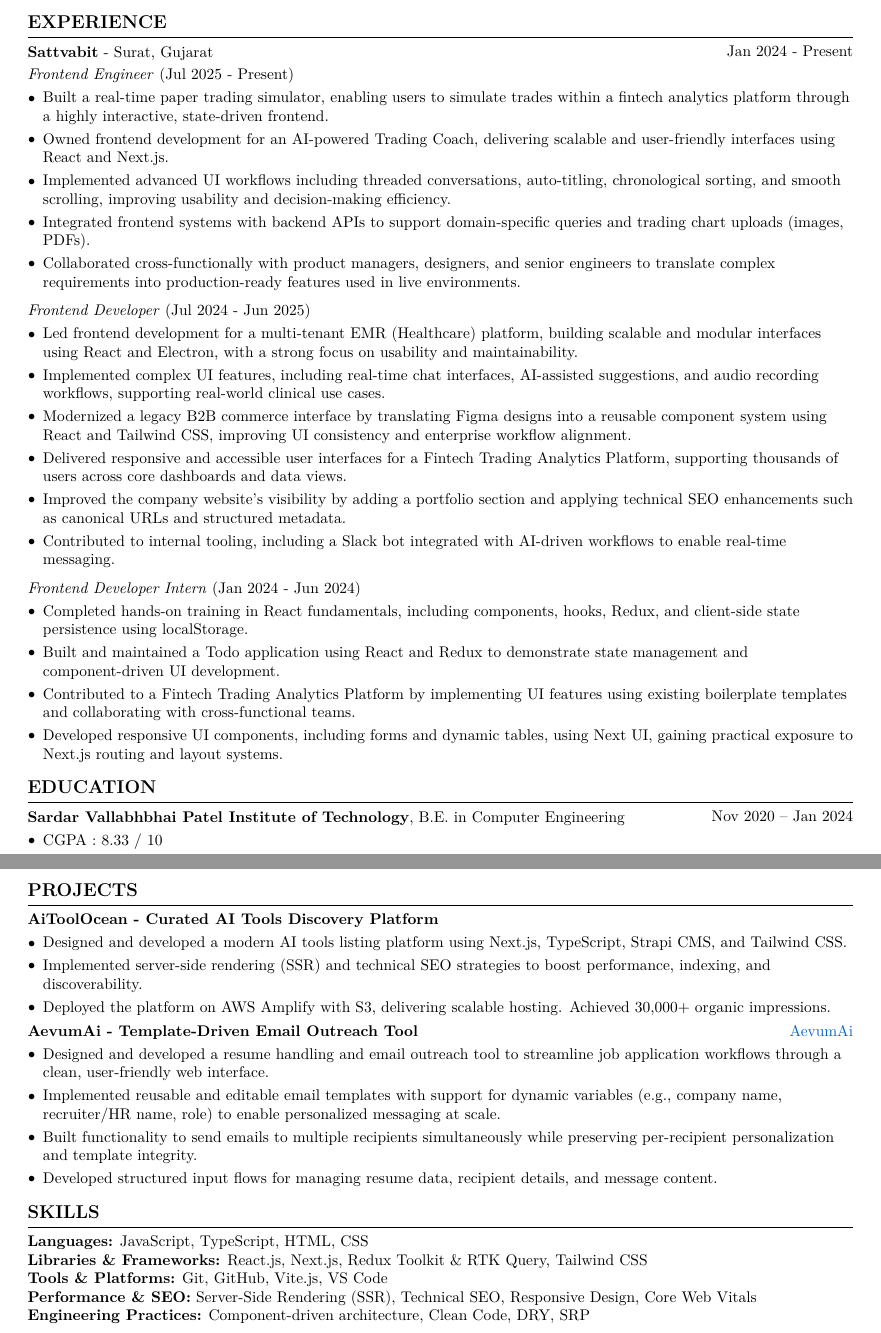
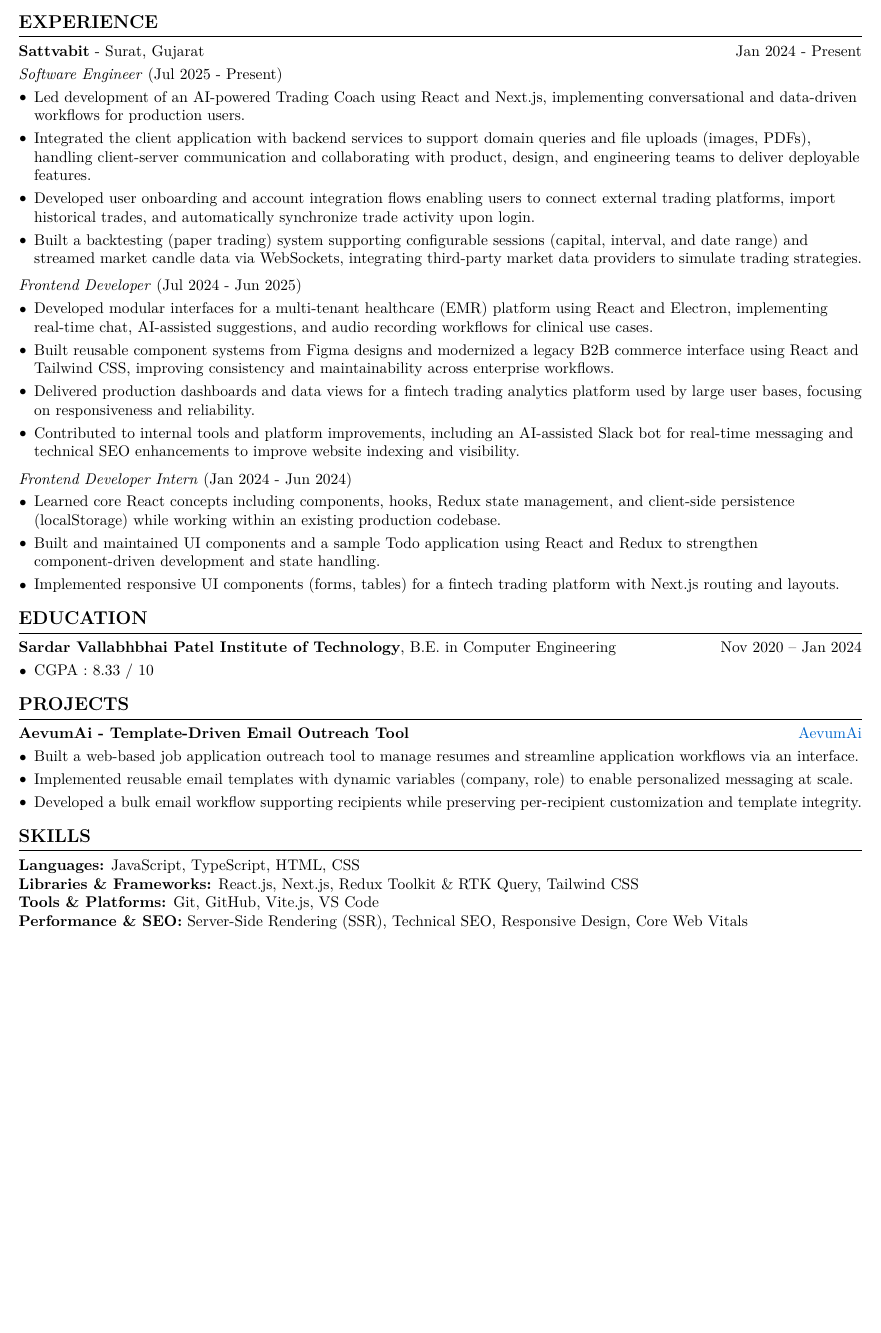
Before and after one commit to goswamikaushik/resume, a LaTeX CV (Kaushik-Goswami-Resume.tex): two parts of pages 1 and 2 of 2 before the commit and part of the page after it, the two joined at a grey line, cut so that both start at the same text, the shorter picture padded with empty space. Compiled offline with pdfLaTeX.

Commit message:
feat: update resume content and adjust page margins for improved layout

```diff
--- a/Kaushik-Goswami-Resume.tex
+++ b/Kaushik-Goswami-Resume.tex
@@ -3,10 +3,10 @@
 % Packages:
 \usepackage[
     ignoreheadfoot, % set margins without considering header and footer
-    top=1.4 cm, % seperation between body and page edge from the top
-    bottom=1.4 cm, % seperation between body and page edge from the bottom
-    left=1.4 cm, % seperation between body and page edge from the left
-    right=1.4 cm, % seperation between body and page edge from the right
+    top=1.2 cm, % seperation between body and page edge from the top
+    bottom=1.1 cm, % seperation between body and page edge from the bottom
+    left=1.2 cm, % seperation between body and page edge from the left
+    right=1.2 cm, % seperation between body and page edge from the right
     footskip=1.0 cm, % seperation between body and footer
     % showframe % for debugging
 ]{geometry} % for adjusting page geometry
@@ -196,38 +196,32 @@
 \vspace{0.10 cm}
 \begin{onecolentry}
 
-    \textit{Frontend Engineer} (Jul 2025 - Present)
+    \textit{Software Engineer} (Jul 2025 - Present)
     \begin{highlights}
-        \item Built a real-time paper trading simulator, enabling users to simulate trades within a fintech analytics platform through a highly interactive, state-driven frontend.
-        \item Owned frontend development for an AI-powered Trading Coach, delivering scalable and user-friendly interfaces using React and Next.js.
-        \item Implemented advanced UI workflows including threaded conversations, auto-titling, chronological sorting, and smooth scrolling, improving usability and decision-making efficiency.
-        \item Integrated frontend systems with backend APIs to support domain-specific queries and trading chart uploads (images, PDFs).
-        \item Collaborated cross-functionally with product managers, designers, and senior engineers to translate complex requirements into production-ready features used in live environments.
+        \item Led development of an AI-powered Trading Coach using React and Next.js, implementing conversational and data-driven workflows for production users.
+        \item Integrated the client application with backend services to support domain queries and file uploads (images, PDFs), handling client-server communication and collaborating with product, design, and engineering teams to deliver deployable features.
+        \item Developed user onboarding and account integration flows enabling users to connect external trading platforms, import historical trades, and automatically synchronize trade activity upon login.
+        \item Built a backtesting (paper trading) system supporting configurable sessions (capital, interval, and date range) and streamed market candle data via WebSockets, integrating third-party market data providers to simulate trading strategies.
 
     \end{highlights}
 
-    \vspace{0.13 cm}
+    \vspace{0.10 cm}
 
     \textit{Frontend Developer} (Jul 2024 - Jun 2025)
     \begin{highlights}
-        \item Led frontend development for a multi-tenant EMR (Healthcare) platform, building scalable and modular interfaces using React and Electron, with a strong focus on usability and maintainability.
-        \item Implemented complex UI features, including real-time chat interfaces, AI-assisted suggestions, and audio recording workflows, supporting real-world clinical use cases.
-        \item Modernized a legacy B2B commerce interface by translating Figma designs into a reusable component system using React and Tailwind CSS, improving UI consistency and enterprise workflow alignment.
-        \item Delivered responsive and accessible user interfaces for a Fintech Trading Analytics Platform, supporting thousands of users across core dashboards and data views.
-        \item Improved the company website’s visibility by adding a portfolio section and applying technical SEO enhancements such as canonical URLs and structured metadata.
-        \item Contributed to internal tooling, including a Slack bot integrated with AI-driven workflows to enable real-time messaging.
-
-
+        \item Developed modular interfaces for a multi-tenant healthcare (EMR) platform using React and Electron, implementing real-time chat, AI-assisted suggestions, and audio recording workflows for clinical use cases.
+        \item Built reusable component systems from Figma designs and modernized a legacy B2B commerce interface using React and Tailwind CSS, improving consistency and maintainability across enterprise workflows.
+        \item Delivered production dashboards and data views for a fintech trading analytics platform used by large user bases, focusing on responsiveness and reliability.
+        \item Contributed to internal tools and platform improvements, including an AI-assisted Slack bot for real-time messaging and technical SEO enhancements to improve website indexing and visibility.
     \end{highlights}
 
-    \vspace{0.13 cm}
+    \vspace{0.10 cm}
 
     \textit{Frontend Developer Intern} (Jan 2024 - Jun 2024)
     \begin{highlights}
-        \item Completed hands-on training in React fundamentals, including components, hooks, Redux, and client-side state persistence using localStorage.
-        \item Built and maintained a Todo application using React and Redux to demonstrate state management and component-driven UI development.
-        \item Contributed to a Fintech Trading Analytics Platform by implementing UI features using existing boilerplate templates and collaborating with cross-functional teams.
-        \item Developed responsive UI components, including forms and dynamic tables, using Next UI, gaining practical exposure to Next.js routing and layout systems.
+        \item Learned core React concepts including components, hooks, Redux state management, and client-side persistence (localStorage) while working within an existing production codebase.
+        \item Built and maintained UI components and a sample Todo application using React and Redux to strengthen component-driven development and state handling.
+        \item Implemented responsive UI components (forms, tables) for a fintech trading platform with Next.js routing and layouts.
 
     \end{highlights}
 \end{onecolentry}
@@ -248,21 +242,6 @@
 
 \section{PROJECTS}
 \begin{twocolentry}{
-        % \href{https://aitoolocean.com/}{aitoolocean.com}
-    }
-    \textbf{AiToolOcean - Curated AI Tools Discovery Platform}\end{twocolentry}
-
-\vspace{0.10 cm}
-\begin{onecolentry}
-    \begin{highlights}
-        \item Designed and developed a modern AI tools listing platform using Next.js, TypeScript, Strapi CMS, and Tailwind CSS.
-        \item Implemented server-side rendering (SSR) and technical SEO strategies to boost performance, indexing, and discoverability.
-        \item Deployed the platform on AWS Amplify with S3, delivering scalable hosting. Achieved 30,000+ organic impressions.
-    \end{highlights}
-\end{onecolentry}
-
-\vspace{0.13 cm}
-\begin{twocolentry}{
         \href{https://aevum-ai.vercel.app/}{AevumAi}
     }
     \textbf{AevumAi - Template-Driven Email Outreach Tool}\end{twocolentry}
@@ -270,10 +249,9 @@
 \vspace{0.10 cm}
 \begin{onecolentry}
     \begin{highlights}
-        \item Designed and developed a resume handling and email outreach tool to streamline job application workflows through a clean, user-friendly web interface.
-        \item Implemented reusable and editable email templates with support for dynamic variables (e.g., company name, recruiter/HR name, role) to enable personalized messaging at scale.
-        \item Built functionality to send emails to multiple recipients simultaneously while preserving per-recipient personalization and template integrity.
-        \item Developed structured input flows for managing resume data, recipient details, and message content.
+        \item Built a web-based job application outreach tool to manage resumes and streamline application workflows via an interface.
+        \item Implemented reusable email templates with dynamic variables (company, role) to enable personalized messaging at scale.
+        \item Developed a bulk email workflow supporting recipients while preserving per-recipient customization and template integrity.
     \end{highlights}
 \end{onecolentry}
 
@@ -283,7 +261,6 @@
     \textbf{Libraries \& Frameworks:} React.js, Next.js, Redux Toolkit \& RTK Query, Tailwind CSS \\
     \textbf{Tools \& Platforms:} Git, GitHub, Vite.js, VS Code \\
     \textbf{Performance \& SEO:} Server-Side Rendering (SSR), Technical SEO, Responsive Design, Core Web Vitals \\
-    \textbf{Engineering Practices:} Component-driven architecture, Clean Code, DRY, SRP
 \end{onecolentry}
 
 \end{document}
```
Also changed, not shown: Kaushik-Goswami-Resume.pdf.
